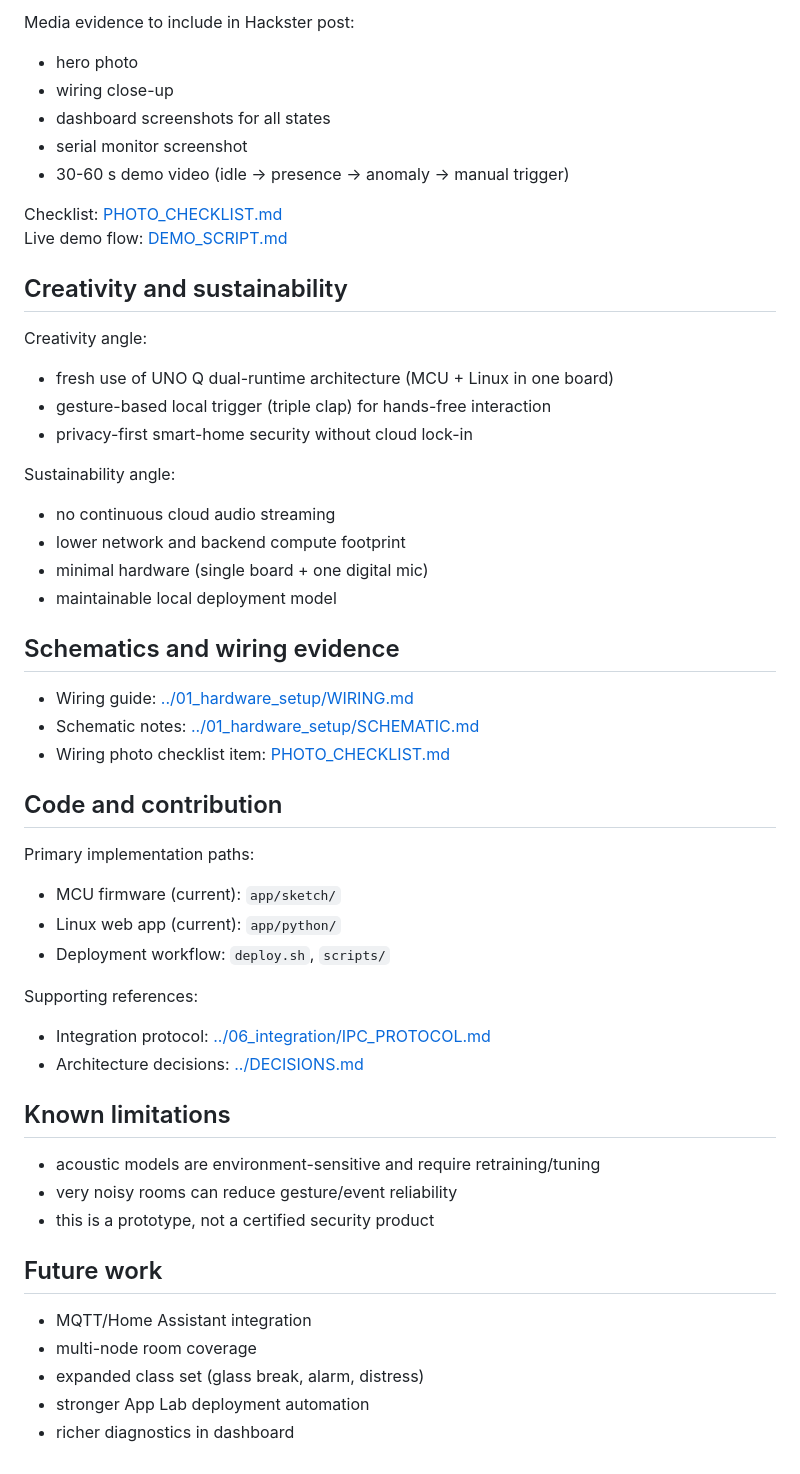
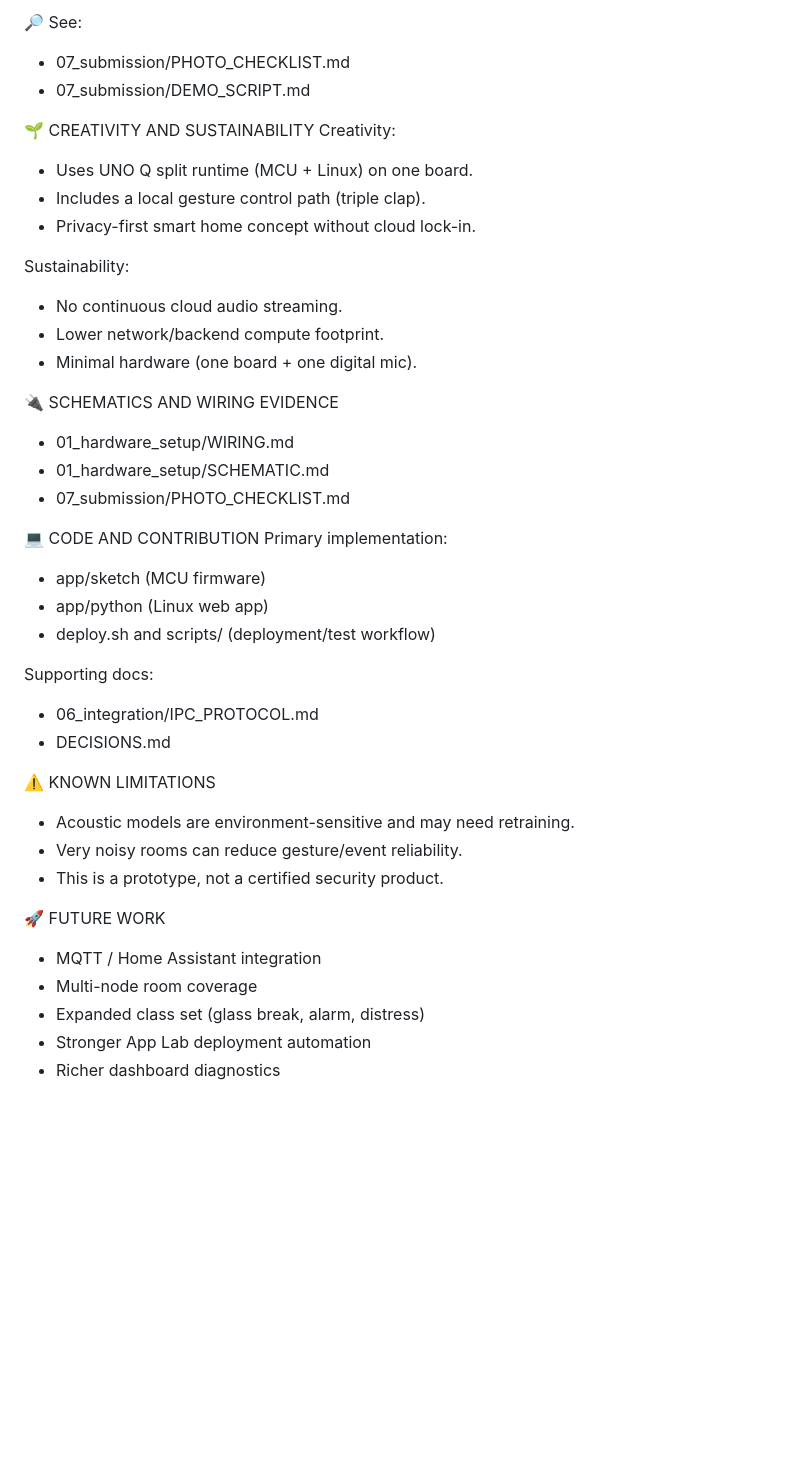
Before and after one commit to bosb005/arduino-uno-q-tinyml-security-hub, a Markdown page: 07_submission/HACKSTER_ARTICLE.md, the part around one of its changes. Drawn GitHub-style; blank space fills up the shorter version.

```diff
--- a/07_submission/HACKSTER_ARTICLE.md
+++ b/07_submission/HACKSTER_ARTICLE.md
@@ -138,54 +119,42 @@ Target metrics used in this build:
 
-Media evidence to include in Hackster post:
-- hero photo
-- wiring close-up
-- dashboard screenshots for all states
-- serial monitor screenshot
-- 30-60 s demo video (idle -> presence -> anomaly -> manual trigger)
+🔎 See:
+- 07_submission/PHOTO_CHECKLIST.md
+- 07_submission/DEMO_SCRIPT.md
 
-Checklist: [PHOTO_CHECKLIST.md](PHOTO_CHECKLIST.md)
-Live demo flow: [DEMO_SCRIPT.md](DEMO_SCRIPT.md)
+🌱 CREATIVITY AND SUSTAINABILITY
+Creativity:
+- Uses UNO Q split runtime (MCU + Linux) on one board.
+- Includes a local gesture control path (triple clap).
+- Privacy-first smart home concept without cloud lock-in.
 
-## Creativity and sustainability
+Sustainability:
+- No continuous cloud audio streaming.
+- Lower network/backend compute footprint.
+- Minimal hardware (one board + one digital mic).
 
-Creativity angle:
-- fresh use of UNO Q dual-runtime architecture (MCU + Linux in one board)
-- gesture-based local trigger (triple clap) for hands-free interaction
-- privacy-first smart-home security without cloud lock-in
+🔌 SCHEMATICS AND WIRING EVIDENCE
+- 01_hardware_setup/WIRING.md
+- 01_hardware_setup/SCHEMATIC.md
+- 07_submission/PHOTO_CHECKLIST.md
 
-Sustainability angle:
-- no continuous cloud audio streaming
-- lower network and backend compute footprint
-- minimal hardware (single board + one digital mic)
-- maintainable local deployment model
+💻 CODE AND CONTRIBUTION
+Primary implementation:
+- app/sketch (MCU firmware)
+- app/python (Linux web app)
+- deploy.sh and scripts/ (deployment/test workflow)
 
-## Schematics and wiring evidence
+Supporting docs:
+- 06_integration/IPC_PROTOCOL.md
+- DECISIONS.md
 
-- Wiring guide: [../01_hardware_setup/WIRING.md](../01_hardware_setup/WIRING.md)
-- Schematic notes: [../01_hardware_setup/SCHEMATIC.md](../01_hardware_setup/SCHEMATIC.md)
-- Wiring photo checklist item: [PHOTO_CHECKLIST.md](PHOTO_CHECKLIST.md)
+⚠️ KNOWN LIMITATIONS
+- Acoustic models are environment-sensitive and may need retraining.
+- Very noisy rooms can reduce gesture/event reliability.
+- This is a prototype, not a certified security product.
 
-## Code and contribution
-
-Primary implementation paths:
-- MCU firmware (current): `app/sketch/`
-- Linux web app (current): `app/python/`
-- Deployment workflow: `deploy.sh`, `scripts/`
-
-Supporting references:
-- Integration protocol: [../06_integration/IPC_PROTOCOL.md](../06_integration/IPC_PROTOCOL.md)
-- Architecture decisions: [../DECISIONS.md](../DECISIONS.md)
-
-## Known limitations
-
-- acoustic models are environment-sensitive and require retraining/tuning
-- very noisy rooms can reduce gesture/event reliability
-- this is a prototype, not a certified security product
-
-## Future work
-
-- MQTT/Home Assistant integration
-- multi-node room coverage
-- expanded class set (glass break, alarm, distress)
-- stronger App Lab deployment automation
-- richer diagnostics in dashboard
+🚀 FUTURE WORK
+- MQTT / Home Assistant integration
+- Multi-node room coverage
+- Expanded class set (glass break, alarm, distress)
+- Stronger App Lab deployment automation
+- Richer dashboard diagnostics
```
Also changed, not shown: other parts of 07_submission/HACKSTER_ARTICLE.md (+70 -89 lines).
